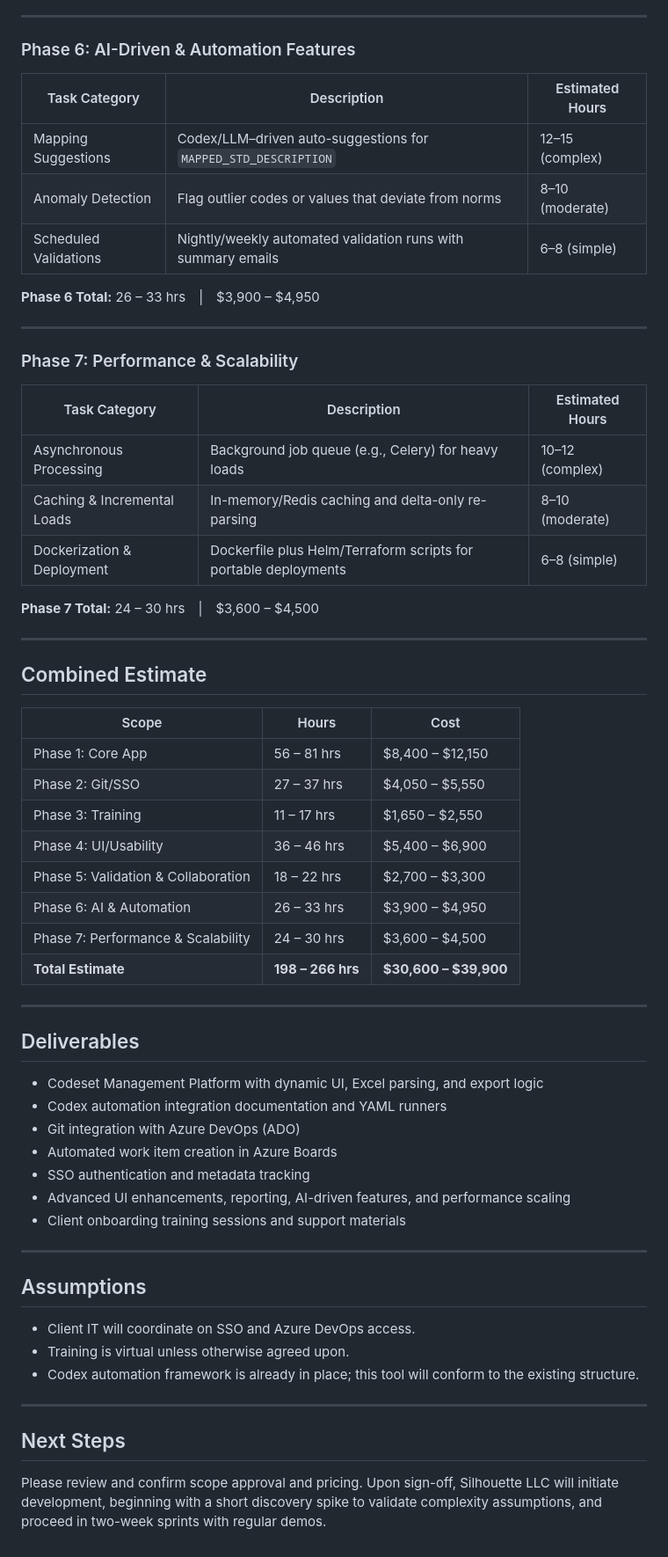
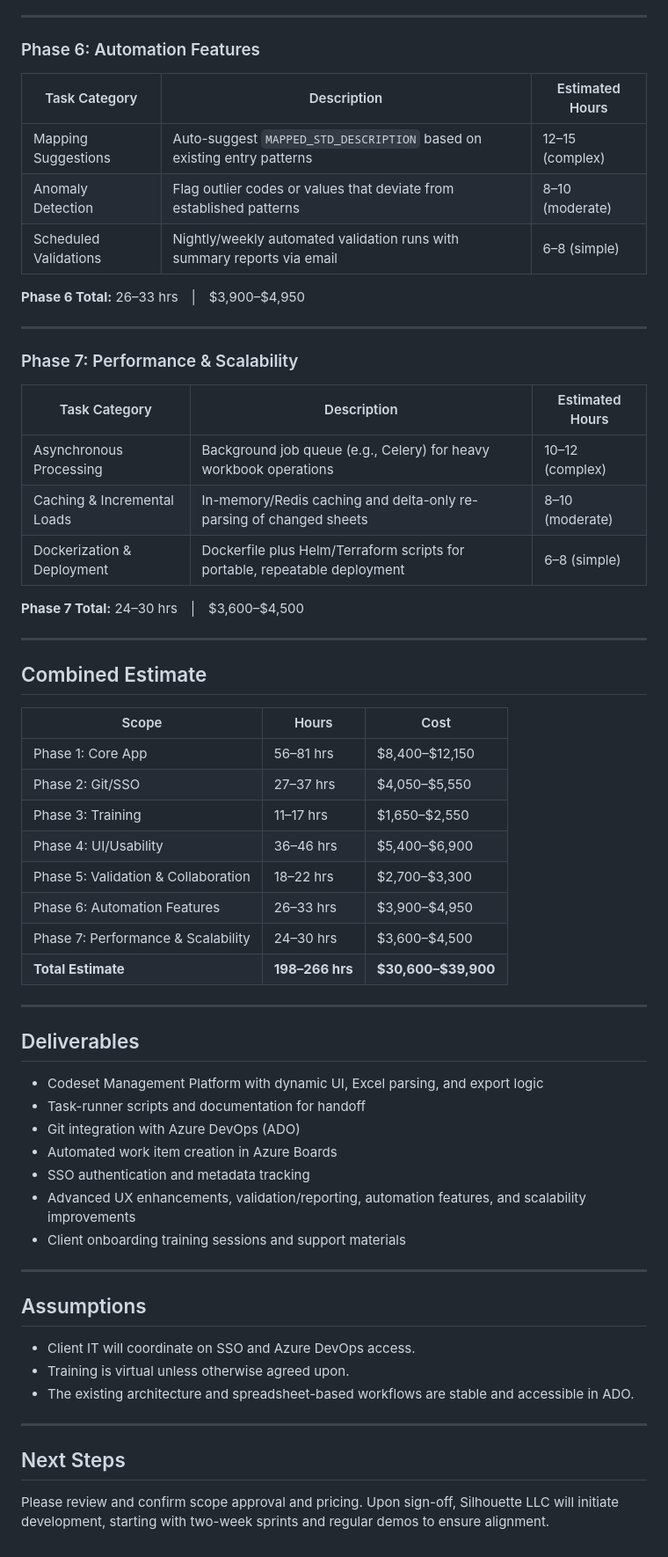
Before and after one commit to rfongls/HCAT-CODESET-APP, a Markdown page: project-proposal.md, the part around one of its changes. Shown at 88% size. GitHub-like rendering.

```diff
--- a/project-proposal.md
+++ b/project-proposal.md
@@ -102,53 +97,53 @@ These ranges align with COCOMO II and other function-point sizing models for web
 
 ---
 
-### Phase 6: AI-Driven & Automation Features
+### Phase 6: Automation Features
 
-| Task Category         | Description                                                                                              | Estimated Hours |
-|-----------------------|----------------------------------------------------------------------------------------------------------|-----------------|
-| Mapping Suggestions   | Codex/LLM–driven auto-suggestions for `MAPPED_STD_DESCRIPTION`                                           | 12–15 (complex) |
-| Anomaly Detection     | Flag outlier codes or values that deviate from norms                                                     | 8–10 (moderate) |
-| Scheduled Validations | Nightly/weekly automated validation runs with summary emails                                              | 6–8 (simple)    |
+| Task Category         | Description                                                             | Estimated Hours |
+|-----------------------|-------------------------------------------------------------------------|-----------------|
+| Mapping Suggestions   | Auto-suggest `MAPPED_STD_DESCRIPTION` based on existing entry patterns  | 12–15 (complex) |
+| Anomaly Detection     | Flag outlier codes or values that deviate from established patterns     | 8–10 (moderate) |
+| Scheduled Validations | Nightly/weekly automated validation runs with summary reports via email  | 6–8 (simple)    |
 
-**Phase 6 Total:** 26 – 33 hrs | \$3,900 – \$4,950
+**Phase 6 Total:** 26–33 hrs | \$3,900–\$4,950
 
 ---
 
 ### Phase 7: Performance & Scalability
 
-| Task Category                   | Description                                                                                      | Estimated Hours |
-|---------------------------------|--------------------------------------------------------------------------------------------------|-----------------|
-| Asynchronous Processing         | Background job queue (e.g., Celery) for heavy loads                                              | 10–12 (complex) |
-| Caching & Incremental Loads     | In-memory/Redis caching and delta-only re-parsing                                                 | 8–10 (moderate) |
-| Dockerization & Deployment      | Dockerfile plus Helm/Terraform scripts for portable deployments                                   | 6–8 (simple)    |
+| Task Category               | Description                                                                  | Estimated Hours |
+|-----------------------------|------------------------------------------------------------------------------|-----------------|
+| Asynchronous Processing     | Background job queue (e.g., Celery) for heavy workbook operations            | 10–12 (complex) |
+| Caching & Incremental Loads | In-memory/Redis caching and delta-only re-parsing of changed sheets          | 8–10 (moderate) |
+| Dockerization & Deployment  | Dockerfile plus Helm/Terraform scripts for portable, repeatable deployment   | 6–8 (simple)    |
 
-**Phase 7 Total:** 24 – 30 hrs | \$3,600 – \$4,500
+**Phase 7 Total:** 24–30 hrs | \$3,600–\$4,500
 
 ---
 
 ## Combined Estimate
 
-| Scope                                     | Hours        | Cost                   |
-|-------------------------------------------|--------------|------------------------|
-| Phase 1: Core App                         | 56 – 81 hrs   | \$8,400 – \$12,150      |
-| Phase 2: Git/SSO                          | 27 – 37 hrs   | \$4,050 – \$5,550       |
-| Phase 3: Training                         | 11 – 17 hrs   | \$1,650 – \$2,550       |
-| Phase 4: UI/Usability                     | 36 – 46 hrs   | \$5,400 – \$6,900       |
-| Phase 5: Validation & Collaboration       | 18 – 22 hrs   | \$2,700 – \$3,300       |
-| Phase 6: AI & Automation                  | 26 – 33 hrs   | \$3,900 – \$4,950       |
-| Phase 7: Performance & Scalability        | 24 – 30 hrs   | \$3,600 – \$4,500       |
-| **Total Estimate**                       | **198 – 266 hrs** | **\$30,600 – \$39,900** |
+| Scope                               | Hours         | Cost                  |
+|-------------------------------------|---------------|-----------------------|
+| Phase 1: Core App                   | 56–81 hrs     | \$8,400–\$12,150       |
+| Phase 2: Git/SSO                    | 27–37 hrs     | \$4,050–\$5,550        |
+| Phase 3: Training                   | 11–17 hrs     | \$1,650–\$2,550        |
+| Phase 4: UI/Usability               | 36–46 hrs     | \$5,400–\$6,900        |
+| Phase 5: Validation & Collaboration | 18–22 hrs     | \$2,700–\$3,300        |
+| Phase 6: Automation Features        | 26–33 hrs     | \$3,900–\$4,950        |
+| Phase 7: Performance & Scalability  | 24–30 hrs     | \$3,600–\$4,500        |
+| **Total Estimate**                 | **198–266 hrs** | **\$30,600–\$39,900** |
 
 ---
 
 ## Deliverables
 
 - Codeset Management Platform with dynamic UI, Excel parsing, and export logic
-- Codex automation integration documentation and YAML runners
+- Task-runner scripts and documentation for handoff
 - Git integration with Azure DevOps (ADO)
 - Automated work item creation in Azure Boards
 - SSO authentication and metadata tracking
-- Advanced UI enhancements, reporting, AI-driven features, and performance scaling
+- Advanced UX enhancements, validation/reporting, automation features, and scalability improvements
 - Client onboarding training sessions and support materials
 
 ---
@@ -157,10 +152,10 @@ These ranges align with COCOMO II and other function-point sizing models for web
 
 - Client IT will coordinate on SSO and Azure DevOps access.
 - Training is virtual unless otherwise agreed upon.
-- Codex automation framework is already in place; this tool will conform to the existing structure.
+- The existing architecture and spreadsheet-based workflows are stable and accessible in ADO.
 
 ---
 
 ## Next Steps
 
-Please review and confirm scope approval and pricing. Upon sign-off, Silhouette LLC will initiate development, beginning with a short discovery spike to validate complexity assumptions, and proceed in two-week sprints with regular demos.
+Please review and confirm scope approval and pricing. Upon sign-off, Silhouette LLC will initiate development, starting with two-week sprints and regular demos to ensure alignment.
```
Also changed, not shown: other parts of project-proposal.md (+29 -34 lines).
